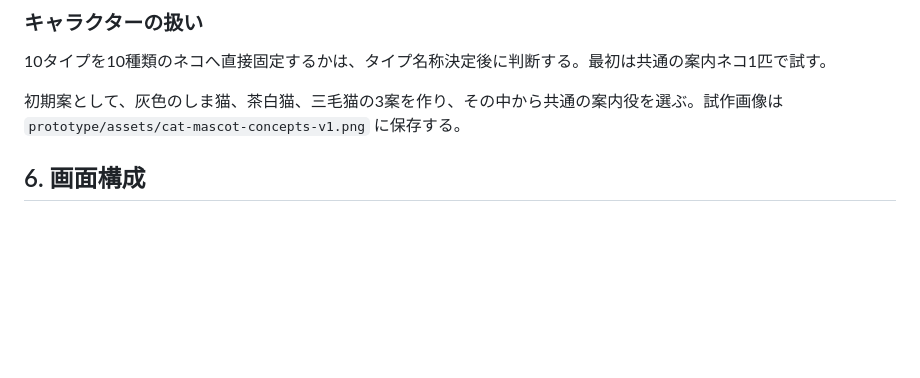
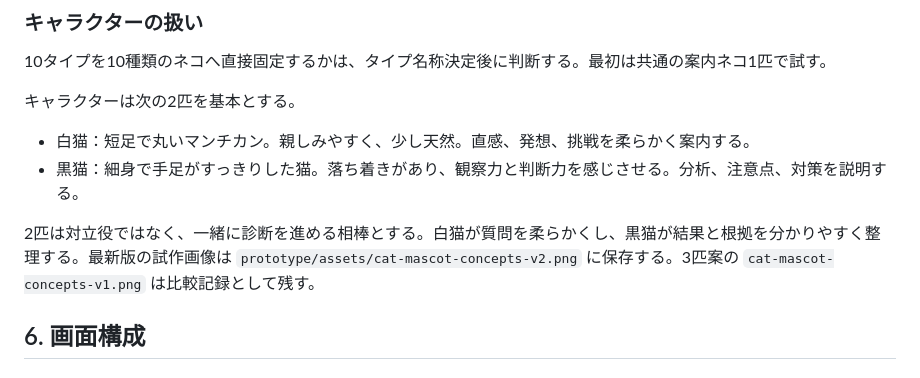
Before and after one commit to yuuji5656-alt/keieisha-shindan, a Markdown page: 次期版改善設計.md, the part around the change. Rendered like a GitHub page; blank space fills up the shorter version.

Commit message:
白猫と黒猫の案内役デザインへ変更

```diff
--- a/次期版改善設計.md
+++ b/次期版改善設計.md
@@ -134,7 +134,12 @@
 
 10タイプを10種類のネコへ直接固定するかは、タイプ名称決定後に判断する。最初は共通の案内ネコ1匹で試す。
 
-初期案として、灰色のしま猫、茶白猫、三毛猫の3案を作り、その中から共通の案内役を選ぶ。試作画像は `prototype/assets/cat-mascot-concepts-v1.png` に保存する。
+キャラクターは次の2匹を基本とする。
+
+- 白猫：短足で丸いマンチカン。親しみやすく、少し天然。直感、発想、挑戦を柔らかく案内する。
+- 黒猫：細身で手足がすっきりした猫。落ち着きがあり、観察力と判断力を感じさせる。分析、注意点、対策を説明する。
+
+2匹は対立役ではなく、一緒に診断を進める相棒とする。白猫が質問を柔らかくし、黒猫が結果と根拠を分かりやすく整理する。最新版の試作画像は `prototype/assets/cat-mascot-concepts-v2.png` に保存する。3匹案の `cat-mascot-concepts-v1.png` は比較記録として残す。
 
 ## 6. 画面構成
 
```
